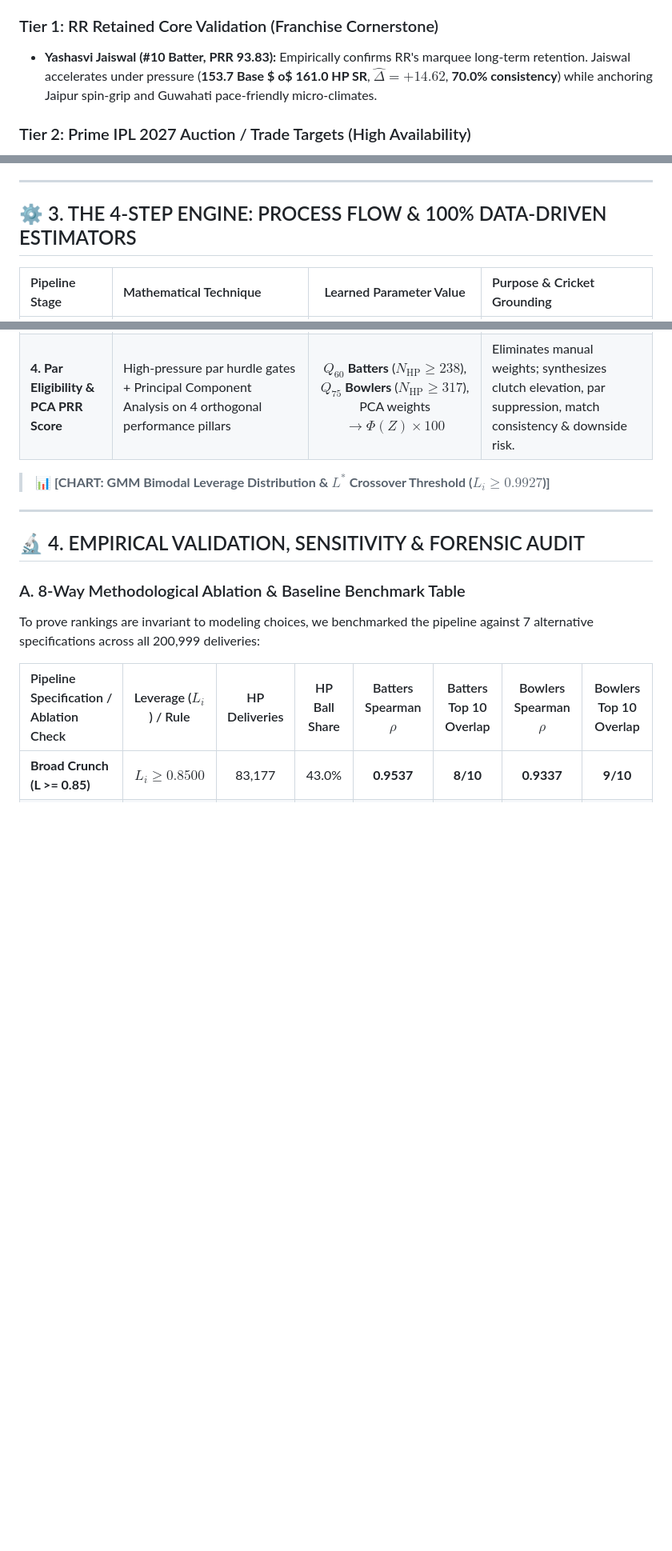
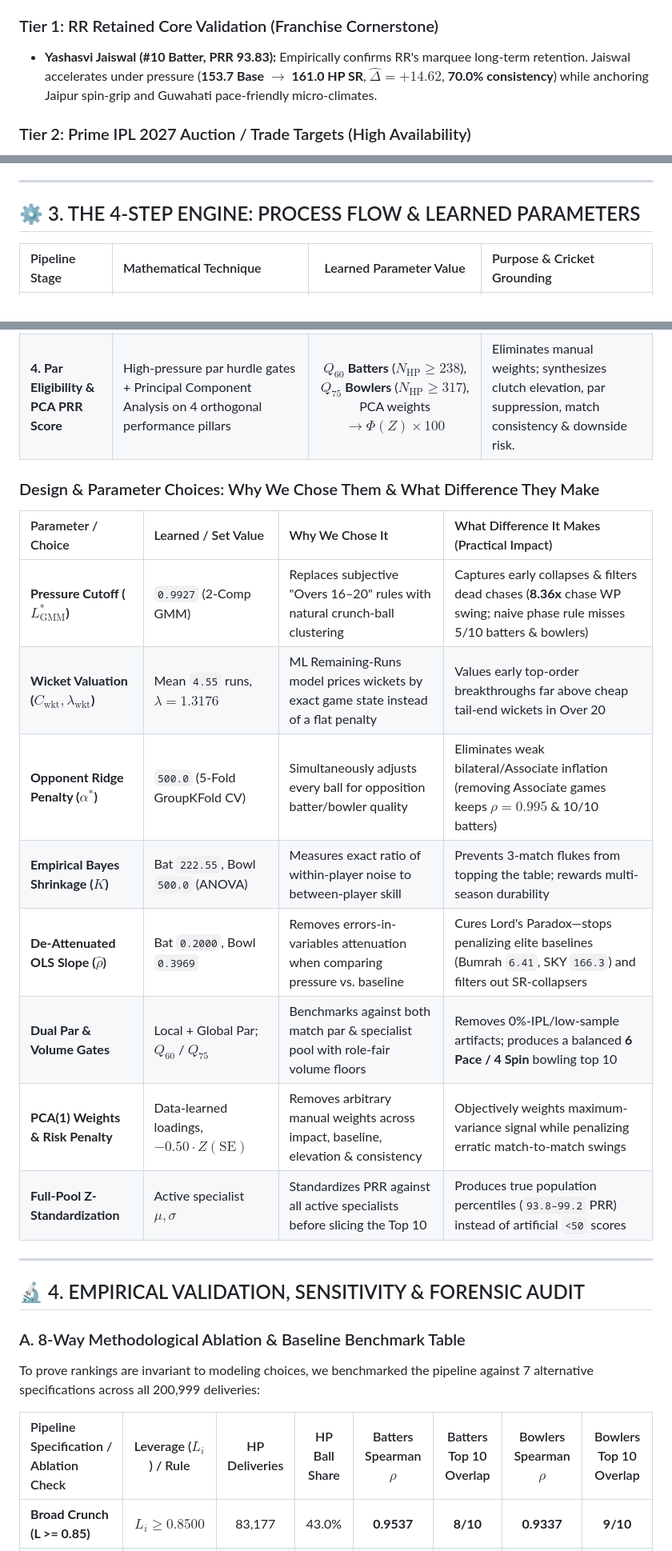
Before and after one commit to passionate-coder26/SupeRR-selector, a Markdown page: SUBMISSION_RANKINGS_AND_REPORT.md, 3 parts joined by grey strips. Shown at 80% size. GitHub-like rendering; blank space fills up the shorter version.

```diff
--- a/SUBMISSION_RANKINGS_AND_REPORT.md
+++ b/SUBMISSION_RANKINGS_AND_REPORT.md
@@ -51,7 +53,7 @@ Our pure, self-governing **4-Stage Probabilistic & Econometric Machine Learning
 > **Context:** The official dataset contains no external contract or retention flags. While our models evaluate the full global pool with pure mathematical objectivity, we categorize the Top 10 (and Top 15 bubble) into an executive 3-tier auction actionability matrix for Rajasthan Royals:
 
 ### Tier 1: RR Retained Core Validation (Franchise Cornerstone)
-- **Yashasvi Jaiswal (#10 Batter, PRR 93.83):** Empirically confirms RR's marquee long-term retention. Jaiswal accelerates under pressure (**153.7 Base $	o$ 161.0 HP SR**, $\hat{\Delta} = +14.62$, **70.0% consistency**) while anchoring Jaipur spin-grip and Guwahati pace-friendly micro-climates.
+- **Yashasvi Jaiswal (#10 Batter, PRR 93.83):** Empirically confirms RR's marquee long-term retention. Jaiswal accelerates under pressure (**153.7 Base $\to$ 161.0 HP SR**, $\hat{\Delta} = +14.62$, **70.0% consistency**) while anchoring Jaipur spin-grip and Guwahati pace-friendly micro-climates.
 
 ### Tier 2: Prime IPL 2027 Auction / Trade Targets (High Availability)
 - **Pace Death Containment:** **Josh Hazlewood** (#2 Bowler, PRR **93.46**, **7.75** HP Econ), **Bhuvneshwar Kumar** (#3 Bowler, PRR **90.85**, **8.18** HP Econ), **Nathan Ellis** (#7 Bowler, PRR **83.20**, **7.73** HP Econ, $\hat{\Delta} = +25.34$), and **Lockie Ferguson** (#8 Bowler, PRR **73.60**) provide instant par suppression in Guwahati dew.
@@ -66,7 +68,7 @@ Our pure, self-governing **4-Stage Probabilistic & Econometric Machine Learning
 
 ---
 
-## ⚙️ 3. THE 4-STEP ENGINE: PROCESS FLOW & 100% DATA-DRIVEN ESTIMATORS
+## ⚙️ 3. THE 4-STEP ENGINE: PROCESS FLOW & LEARNED PARAMETERS
 
 | Pipeline Stage | Mathematical Technique | Learned Parameter Value | Purpose & Cricket Grounding |
 |:---------------|:-----------------------|:-----------------------:|:----------------------------|
@@ -75,7 +77,20 @@ Our pure, self-governing **4-Stage Probabilistic & Econometric Machine Learning
 | **3. ANOVA Empirical Bayes & OLS** | One-Way Random Effects ANOVA variance decomposition + De-attenuated OLS on true means | **$K_{\text{bat}} = 222.6$**, **$K_{\text{bowl}} = 500.0$**, **$\hat{\rho}_{\text{bat}} = 0.2000$**, **$\hat{\rho}_{\text{bowl}} = 0.3969$** | Cures measurement error attenuation; resolves Lord's Paradox; shrinks noisy small samples to population par. |
 | **4. Par Eligibility & PCA PRR Score** | High-pressure par hurdle gates + Principal Component Analysis on 4 orthogonal performance pillars | **$Q_{60}$ Batters** ($N_{\text{HP}} \ge 238$), **$Q_{75}$ Bowlers** ($N_{\text{HP}} \ge 317$), PCA weights $\to \Phi(Z) \times 100$ | Eliminates manual weights; synthesizes clutch elevation, par suppression, match consistency & downside risk. |
 
-> 📊 **[CHART: GMM Bimodal Leverage Distribution & $L^*$ Crossover Threshold ($L_i \ge 0.9927$)]**
+<div style="page-break-before: always;"></div>
+
+### Design & Parameter Choices: Why We Chose Them & What Difference They Make
+
+| Parameter / Choice | Learned / Set Value | Why We Chose It | What Difference It Makes (Practical Impact) |
+|:---|:---|:---|:---|
+| **Pressure Cutoff ($L^*_{\text{GMM}}$)** | `0.9927` (2-Comp GMM) | Replaces subjective "Overs 16–20" rules with natural crunch-ball clustering | Captures early collapses & filters dead chases (**8.36x** chase WP swing; naive phase rule misses 5/10 batters & bowlers) |
+| **Wicket Valuation ($C_{\text{wkt}}, \lambda_{\text{wkt}}$)** | Mean `4.55` runs, $\lambda=1.3176$ | ML Remaining-Runs model prices wickets by exact game state instead of a flat penalty | Values early top-order breakthroughs far above cheap tail-end wickets in Over 20 |
+| **Opponent Ridge Penalty ($\alpha^*$)** | `500.0` (5-Fold GroupKFold CV) | Simultaneously adjusts every ball for opposition batter/bowler quality | Eliminates weak bilateral/Associate inflation (removing Associate games keeps **$\rho = 0.995$** & 10/10 batters) |
+| **Empirical Bayes Shrinkage ($K$)** | Bat `222.55`, Bowl `500.0` (ANOVA) | Measures exact ratio of within-player noise to between-player skill | Prevents 3-match flukes from topping the table; rewards multi-season durability |
+| **De-Attenuated OLS Slope ($\hat{\rho}$)** | Bat `0.2000`, Bowl `0.3969` | Removes errors-in-variables attenuation when comparing pressure vs. baseline | Cures Lord's Paradox—stops penalizing elite baselines (Bumrah `6.41`, SKY `166.3`) and filters out SR-collapsers |
+| **Dual Par & Volume Gates** | Local + Global Par; $Q_{60}$ / $Q_{75}$ | Benchmarks against both match par & specialist pool with role-fair volume floors | Removes 0%-IPL/low-sample artifacts; produces a balanced **6 Pace / 4 Spin** bowling top 10 |
+| **PCA(1) Weights & Risk Penalty** | Data-learned loadings, $-0.50 \cdot Z(\text{SE})$ | Removes arbitrary manual weights across impact, baseline, elevation & consistency | Objectively weights maximum-variance signal while penalizing erratic match-to-match swings |
+| **Full-Pool Z-Standardization** | Active specialist $\mu, \sigma$ | Standardizes PRR against all active specialists before slicing the Top 10 | Produces true population percentiles (`93.8–99.2` PRR) instead of artificial `<50` scores |
 
 ---
 
```
Also changed, not shown: other parts of SUBMISSION_RANKINGS_AND_REPORT.md (+13 -7 lines), assets/charts/chart1_batters_ci.png (added), assets/charts/chart2_bowlers_ci.png (added), assets/charts/chart3_regime_and_ablation.png (added), assets/charts/chart4_season_heatmap.png (added), 5 other files.
